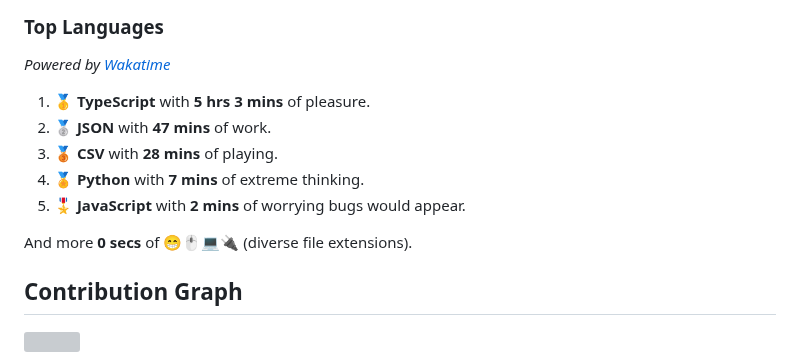
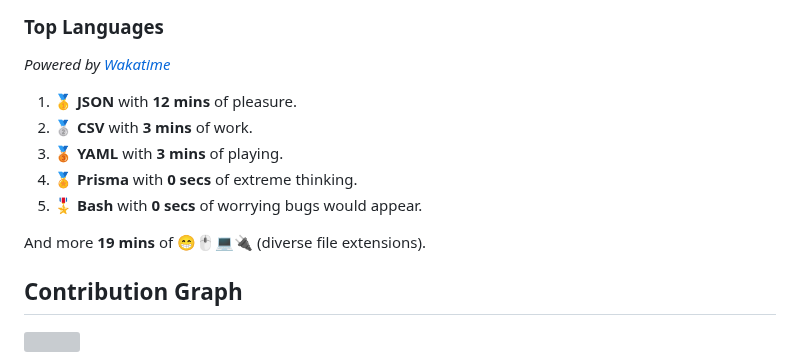
Before and after one commit to wilkerHop/wilkerHop, a Markdown page: README.md, the part around the change. Drawn GitHub-style; grey boxes are pictures that could not be loaded.

Commit message:
docs: update news

```diff
--- a/README.md
+++ b/README.md
@@ -83,13 +83,13 @@
 
 _Powered by [Wakatime](https://wakatime.com/@wilkerHop)_
 
-1. 🥇 **TypeScript** with **5 hrs 3 mins** of pleasure.
-2. 🥈 **JSON** with **47 mins** of work.
-3. 🥉 **CSV** with **28 mins** of playing.
-4. 🏅 **Python** with **7 mins** of extreme thinking.
-5. 🎖️ **JavaScript** with **2 mins** of worrying bugs would appear.
+1. 🥇 **JSON** with **12 mins** of pleasure.
+2. 🥈 **CSV** with **3 mins** of work.
+3. 🥉 **YAML** with **3 mins** of playing.
+4. 🏅 **Prisma** with **0 secs** of extreme thinking.
+5. 🎖️ **Bash** with **0 secs** of worrying bugs would appear.
 
-And more **0 secs** of 😁🖱💻🔌 (diverse file extensions).
+And more **19 mins** of 😁🖱💻🔌 (diverse file extensions).
 
 <!-- Wakatime Stats -->
 
```
